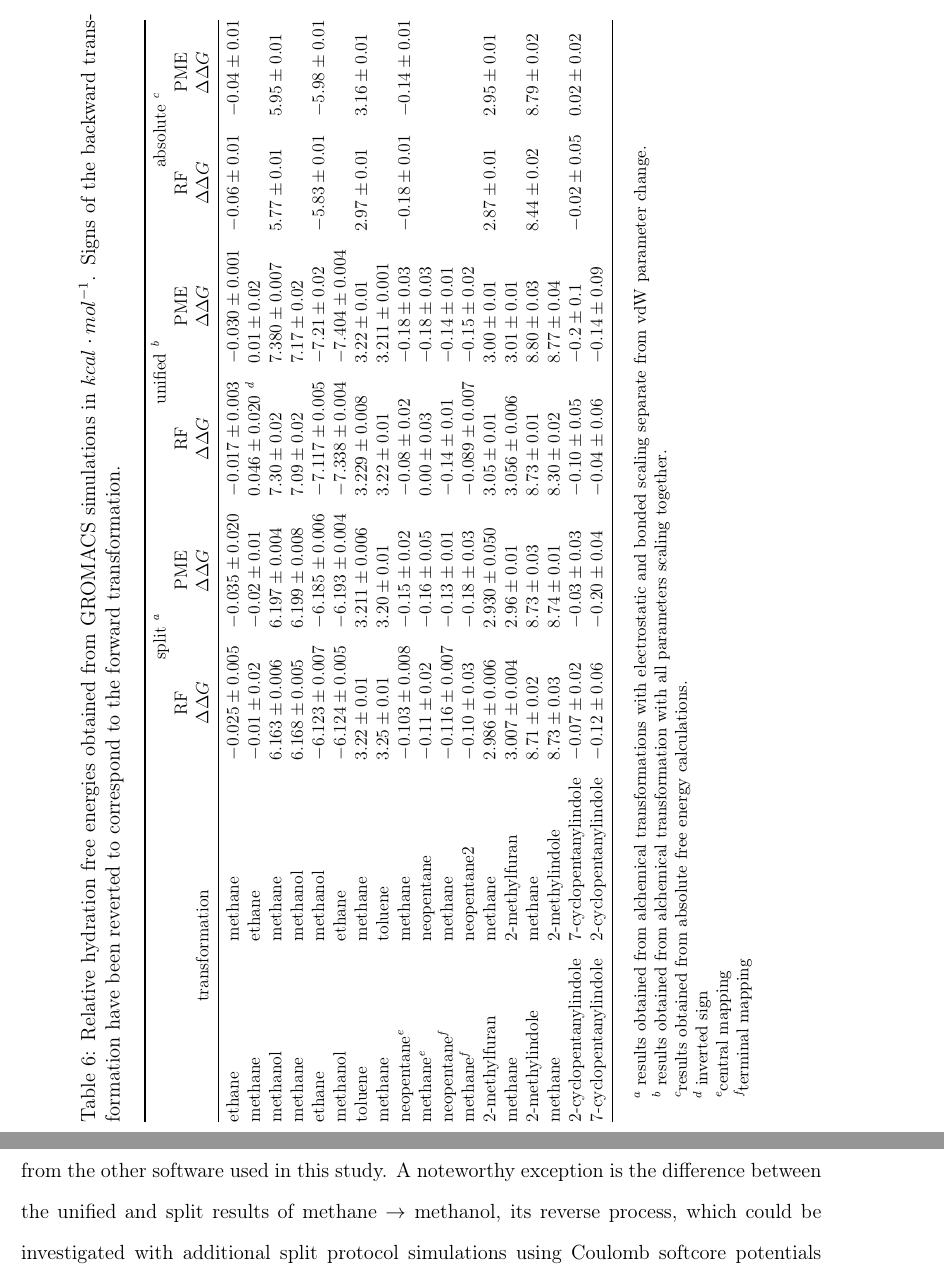
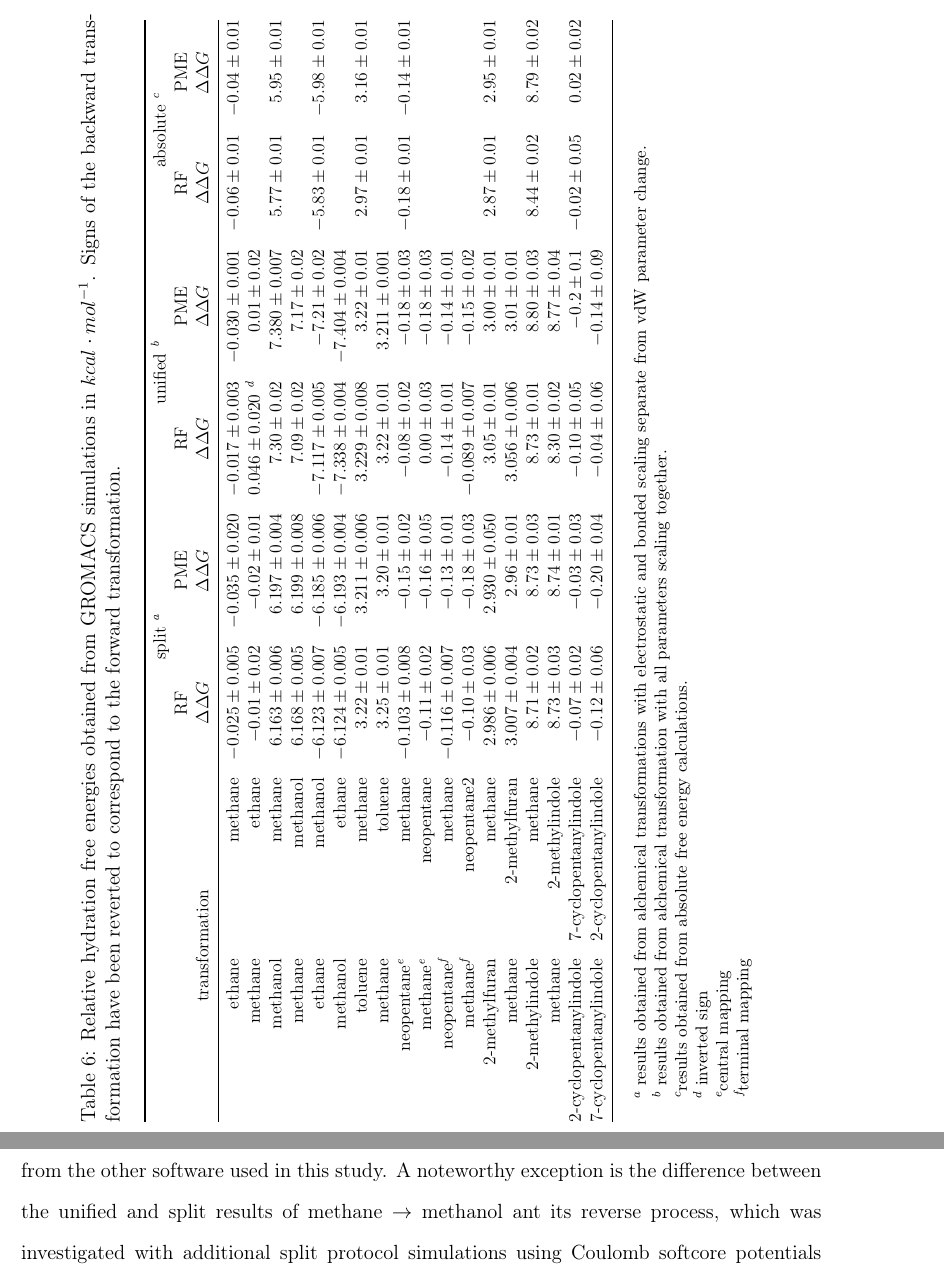
Before and after one commit to MobleyLab/relative-solvation-paper, a LaTeX paper (reprod.tex): two parts of pages 26 and 27 of 43, joined at a grey line, cut so that both start at the same text. Compiled offline with pdfLaTeX; a LaTeX package or settings file that is missing is left out.

Commit message:
added and updated comments for GDRM

```diff
--- a/reprod.tex
+++ b/reprod.tex
@@ -1413,7 +1428,7 @@ GROMACS simulations.
   to correspond to the forward transformation.}
   \label{tab:groresults}
   \resizebox{\columnwidth}{!}{%
-    \begin{tabular}{@{}llllllll@{}}
+    \begin{tabular}{@{}rrrrrrrr@{}}
     \toprule
     &  & \multicolumn{2}{c}{split \footnote{\label{foot:split} results obtained
     from alchemical transformations with electrostatic and bonded scaling
@@ -1481,13 +1496,14 @@ GROMACS simulations.
 
 Relative free energies are in good agreement with each other and with
 $\Delta \Delta G_{\mathrm{hydr}}$ obtained from the other software used in this
-study.
+study.  % HHL: refer to tables in the general section
 A noteworthy exception is the difference between the unified and split results
-of
-methane $\rightarrow$ methanol, its reverse process, which could be investigated
-with additional split protocol simulations using Coulomb softcore potentials
-(Table \ref{tab:eff-sc}).
-
+of methane $\rightarrow$ methanol ant its reverse process, which was
+investigated with additional split protocol simulations using Coulomb softcore
+potentials (Table \ref{tab:eff-sc}).
+
+% HHL: only 2 digits in the table
+%      last column is absolute, not unfied?  BTW, is absolute protocol split
 \begin{table}[]
 \centering
 \caption{Relative hydration free energies of methanol $\rightarrow$ methane and
```
Also changed, not shown: reprod.tex (41 more changed lines).
